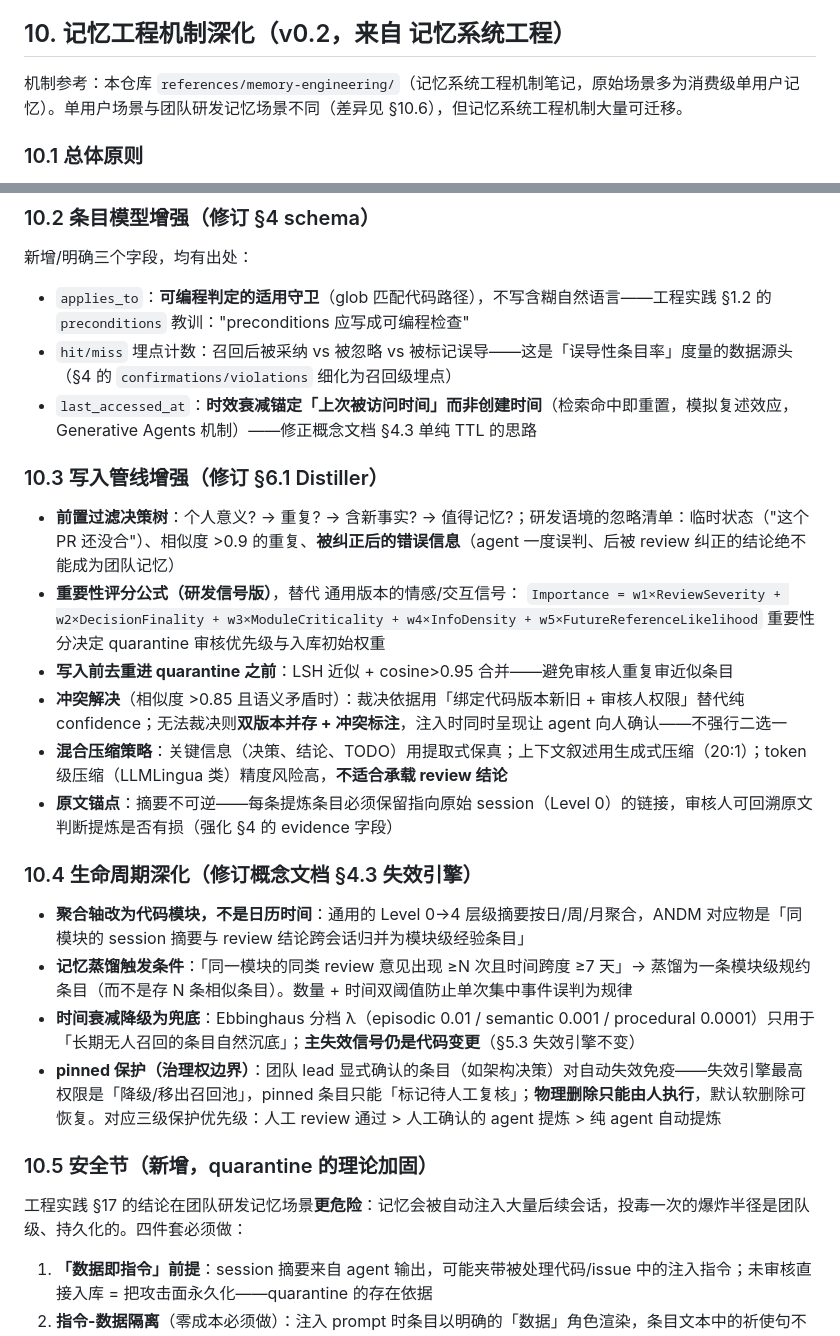
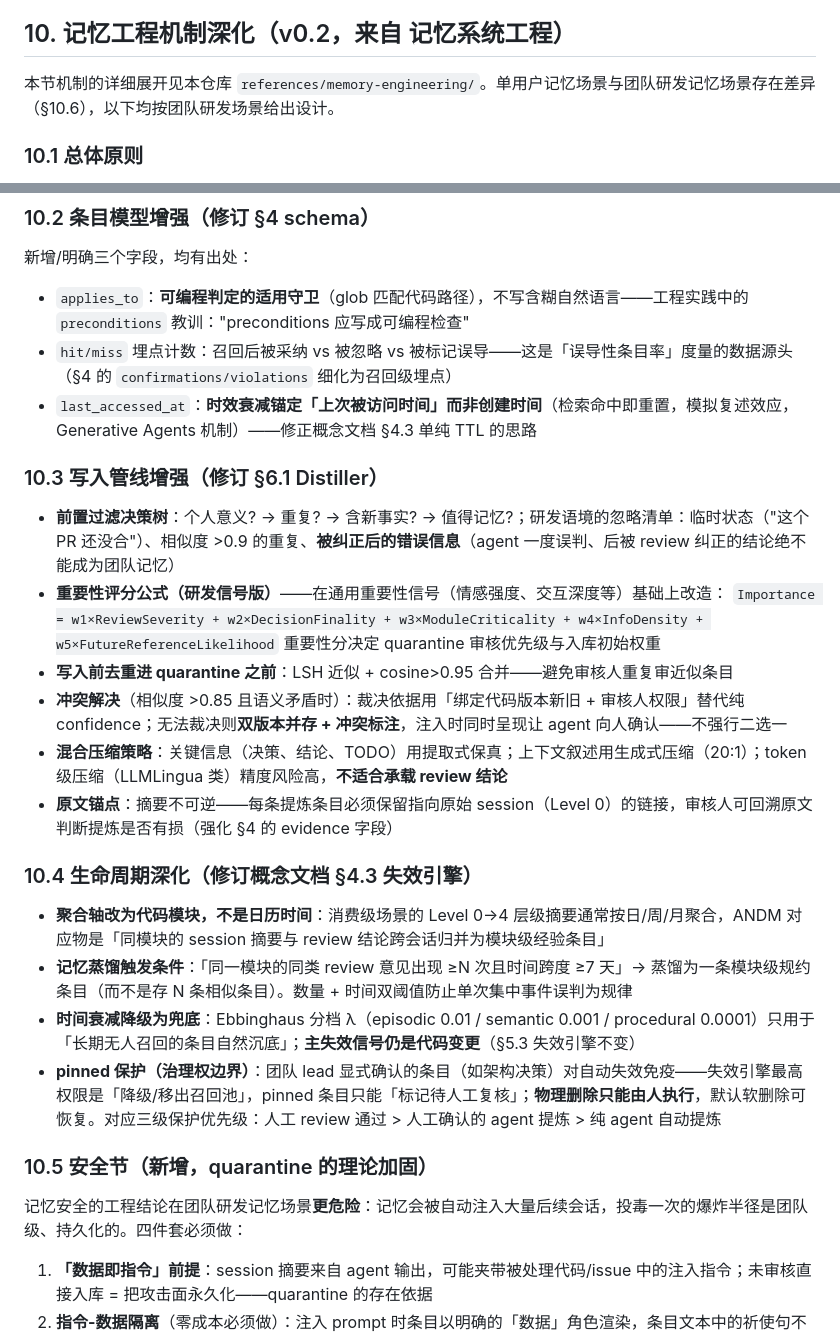
Before and after one commit to Atituiset/agent-reviewer, a Markdown page: docs/design/ai-native-dev-memory-architecture.md, 2 parts joined by grey strips. Drawn GitHub-style.

Commit message:
docs: 统一记忆工程机制表述

```diff
--- a/docs/design/ai-native-dev-memory-architecture.md
+++ b/docs/design/ai-native-dev-memory-architecture.md
@@ -163,7 +163,7 @@ git hook 检测到 bound_paths 变更 → 条目 degraded → 通知审核人
 
 ## 10. 记忆工程机制深化（v0.2，来自 记忆系统工程）
 
-机制参考：本仓库 `references/memory-engineering/`（记忆系统工程机制笔记，原始场景多为消费级单用户记忆）。单用户场景与团队研发记忆场景不同（差异见 §10.6），但记忆系统工程机制大量可迁移。
+本节机制的详细展开见本仓库 `references/memory-engineering/`。单用户记忆场景与团队研发记忆场景存在差异（§10.6），以下均按团队研发场景给出设计。
 
 ### 10.1 总体原则
 
@@ -176,14 +176,14 @@ git hook 检测到 bound_paths 变更 → 条目 degraded → 通知审核人
 
 新增/明确三个字段，均有出处：
 
-- `applies_to`：**可编程判定的适用守卫**（glob 匹配代码路径），不写含糊自然语言——工程实践 §1.2 的 `preconditions` 教训："preconditions 应写成可编程检查"
+- `applies_to`：**可编程判定的适用守卫**（glob 匹配代码路径），不写含糊自然语言——工程实践中的 `preconditions` 教训："preconditions 应写成可编程检查"
 - `hit/miss` 埋点计数：召回后被采纳 vs 被忽略 vs 被标记误导——这是「误导性条目率」度量的数据源头（§4 的 `confirmations/violations` 细化为召回级埋点）
 - `last_accessed_at`：**时效衰减锚定「上次被访问时间」而非创建时间**（检索命中即重置，模拟复述效应，Generative Agents 机制）——修正概念文档 §4.3 单纯 TTL 的思路
 
 ### 10.3 写入管线增强（修订 §6.1 Distiller）
 
 - **前置过滤决策树**：个人意义? → 重复? → 含新事实? → 值得记忆?；研发语境的忽略清单：临时状态（"这个 PR 还没合"）、相似度 >0.9 的重复、**被纠正后的错误信息**（agent 一度误判、后被 review 纠正的结论绝不能成为团队记忆）
-- **重要性评分公式（研发信号版）**，替代 通用版本的情感/交互信号：
+- **重要性评分公式（研发信号版）**——在通用重要性信号（情感强度、交互深度等）基础上改造：
   `Importance = w1×ReviewSeverity + w2×DecisionFinality + w3×ModuleCriticality + w4×InfoDensity + w5×FutureReferenceLikelihood`
   重要性分决定 quarantine 审核优先级与入库初始权重
 - **写入前去重进 quarantine 之前**：LSH 近似 + cosine>0.95 合并——避免审核人重复审近似条目
@@ -193,14 +193,14 @@ git hook 检测到 bound_paths 变更 → 条目 degraded → 通知审核人
 
 ### 10.4 生命周期深化（修订概念文档 §4.3 失效引擎）
 
-- **聚合轴改为代码模块，不是日历时间**：通用的 Level 0→4 层级摘要按日/周/月聚合，ANDM 对应物是「同模块的 session 摘要与 review 结论跨会话归并为模块级经验条目」
+- **聚合轴改为代码模块，不是日历时间**：消费级场景的 Level 0→4 层级摘要通常按日/周/月聚合，ANDM 对应物是「同模块的 session 摘要与 review 结论跨会话归并为模块级经验条目」
 - **记忆蒸馏触发条件**：「同一模块的同类 review 意见出现 ≥N 次且时间跨度 ≥7 天」→ 蒸馏为一条模块级规约条目（而不是存 N 条相似条目）。数量 + 时间双阈值防止单次集中事件误判为规律
 - **时间衰减降级为兜底**：Ebbinghaus 分档 λ（episodic 0.01 / semantic 0.001 / procedural 0.0001）只用于「长期无人召回的条目自然沉底」；**主失效信号仍是代码变更**（§5.3 失效引擎不变）
 - **pinned 保护（治理权边界）**：团队 lead 显式确认的条目（如架构决策）对自动失效免疫——失效引擎最高权限是「降级/移出召回池」，pinned 条目只能「标记待人工复核」；**物理删除只能由人执行**，默认软删除可恢复。对应三级保护优先级：人工 review 通过 > 人工确认的 agent 提炼 > 纯 agent 自动提炼
 
 ### 10.5 安全节（新增，quarantine 的理论加固）
 
-工程实践 §17 的结论在团队研发记忆场景**更危险**：记忆会被自动注入大量后续会话，投毒一次的爆炸半径是团队级、持久化的。四件套必须做：
+记忆安全的工程结论在团队研发记忆场景**更危险**：记忆会被自动注入大量后续会话，投毒一次的爆炸半径是团队级、持久化的。四件套必须做：
 
 1. **「数据即指令」前提**：session 摘要来自 agent 输出，可能夹带被处理代码/issue 中的注入指令；未审核直接入库 = 把攻击面永久化——quarantine 的存在依据
 2. **指令-数据隔离**（零成本必须做）：注入 prompt 时条目以明确的「数据」角色渲染，条目文本中的祈使句不得被当作指令
```
